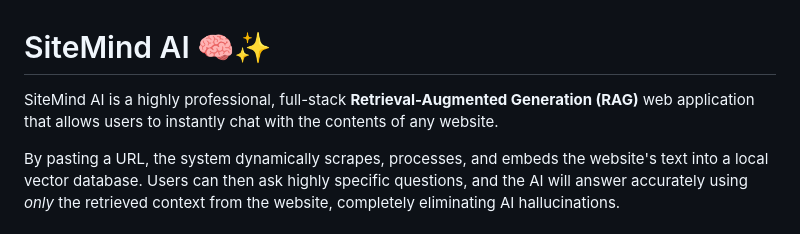
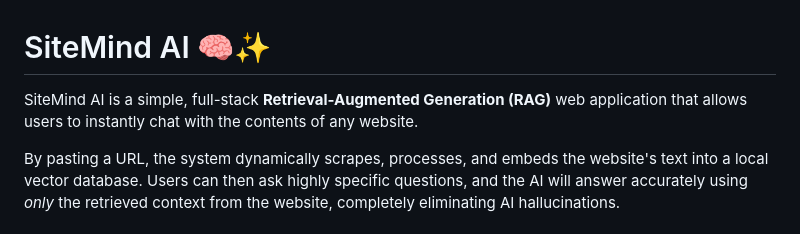
Before and after one commit to prashaantv05/SiteMind-AI, a Markdown page: README.md, the part around the change. Drawn GitHub-style.

```diff
--- a/README.md
+++ b/README.md
@@ -1,6 +1,6 @@
 # SiteMind AI 🧠✨
 
-SiteMind AI is a highly professional, full-stack **Retrieval-Augmented Generation (RAG)** web application that allows users to instantly chat with the contents of any website.
+SiteMind AI is a simple, full-stack **Retrieval-Augmented Generation (RAG)** web application that allows users to instantly chat with the contents of any website.
 
 By pasting a URL, the system dynamically scrapes, processes, and embeds the website's text into a local vector database. Users can then ask highly specific questions, and the AI will answer accurately using *only* the retrieved context from the website, completely eliminating AI hallucinations.
 
```
